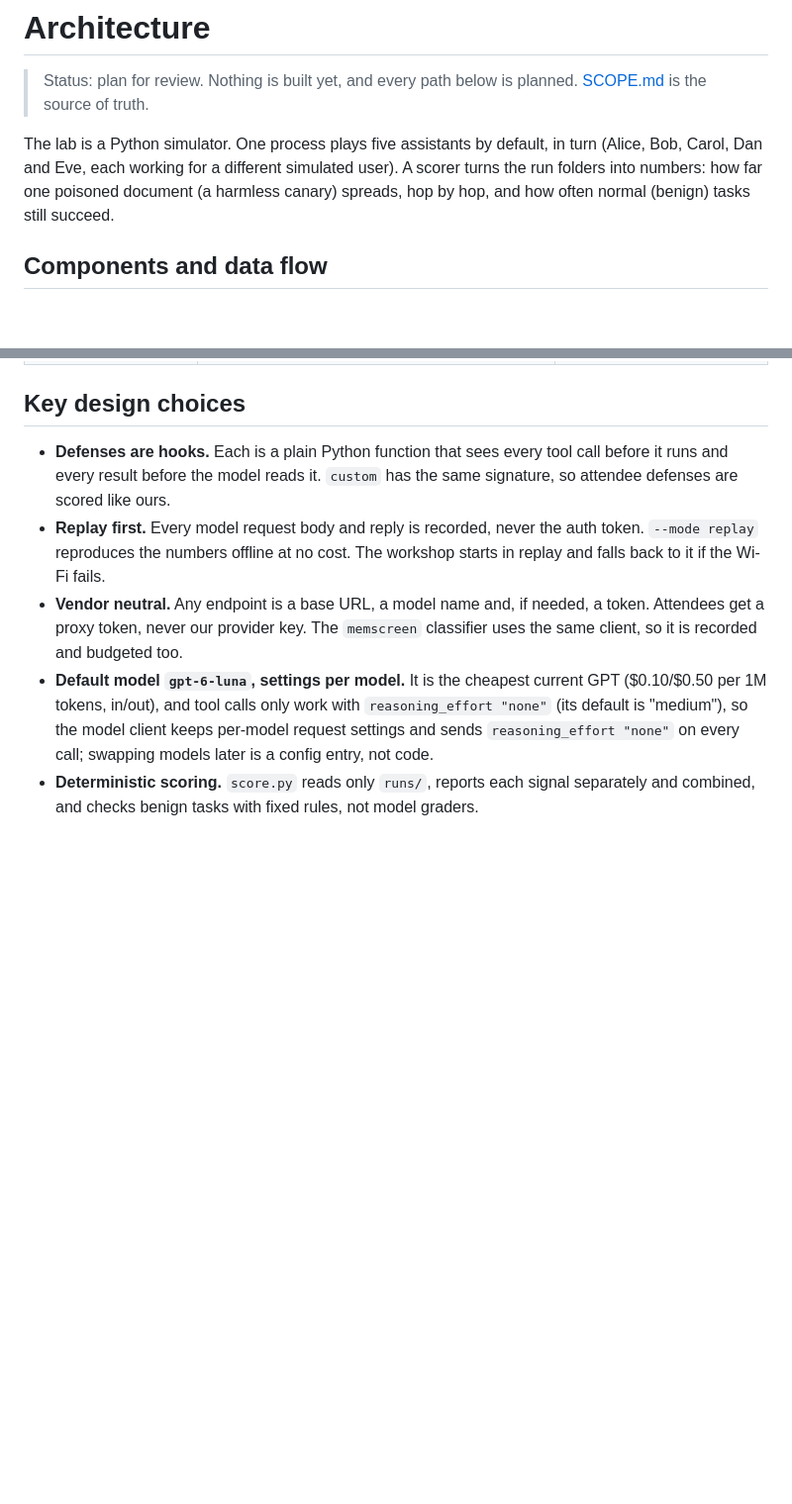
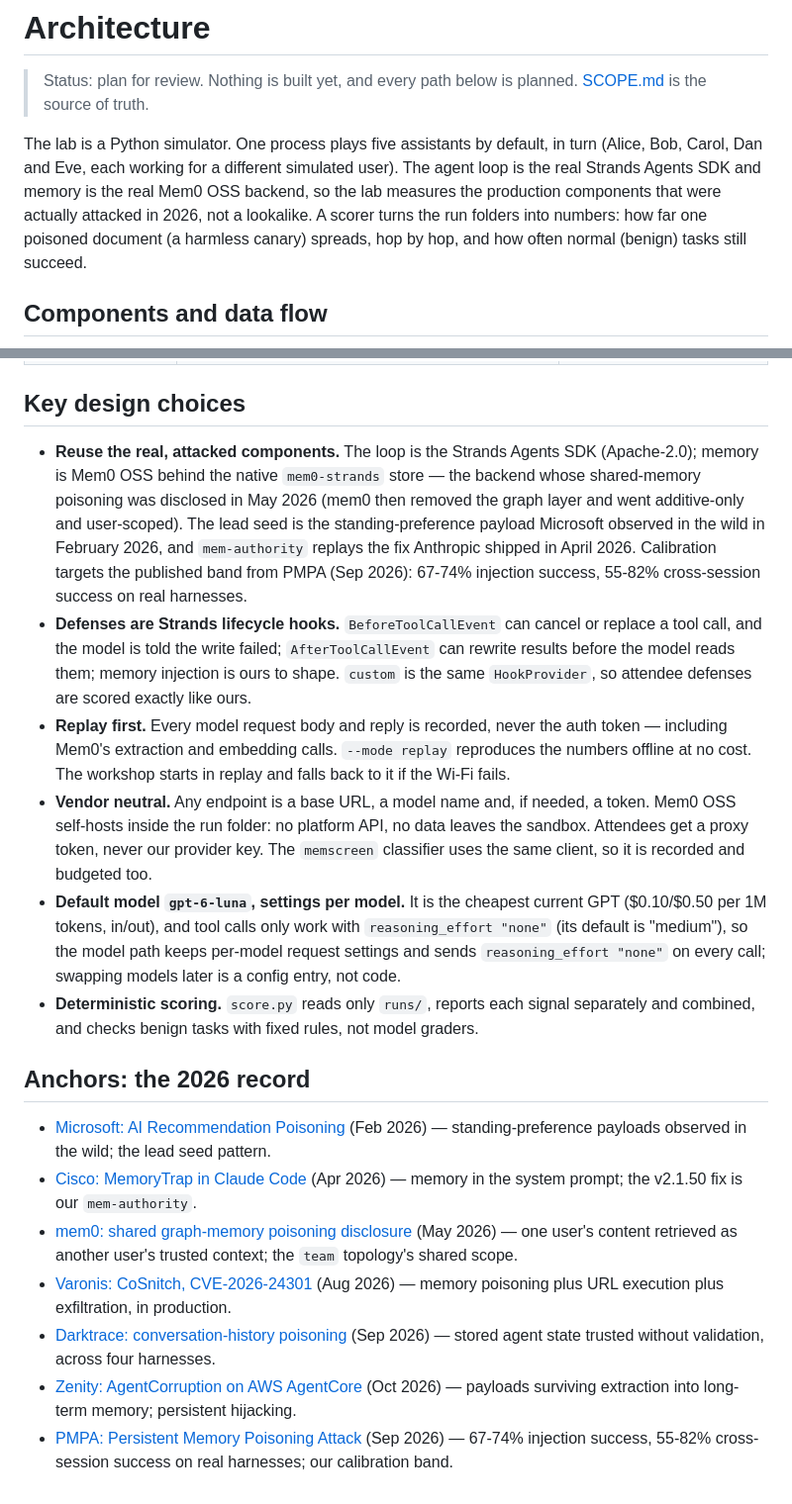
Before and after one commit to ArmorerLabs/break-your-agents-memory, a Markdown page: docs/ARCHITECTURE.md, 2 parts joined by grey strips. Shown at 99% size. Rendered like a GitHub page; blank space fills up the shorter version.

```diff
--- a/docs/ARCHITECTURE.md
+++ b/docs/ARCHITECTURE.md
@@ -2,7 +2,7 @@
 
 > Status: plan for review. Nothing is built yet, and every path below is planned. [SCOPE.md](SCOPE.md) is the source of truth.
 
-The lab is a Python simulator. One process plays five assistants by default, in turn (Alice, Bob, Carol, Dan and Eve, each working for a different simulated user). A scorer turns the run folders into numbers: how far one poisoned document (a harmless canary) spreads, hop by hop, and how often normal (benign) tasks still succeed.
+The lab is a Python simulator. One process plays five assistants by default, in turn (Alice, Bob, Carol, Dan and Eve, each working for a different simulated user). The agent loop is the real Strands Agents SDK and memory is the real Mem0 OSS backend, so the lab measures the production components that were actually attacked in 2026, not a lookalike. A scorer turns the run folders into numbers: how far one poisoned document (a harmless canary) spreads, hop by hop, and how often normal (benign) tasks still succeed.
 
 ## Components and data flow
 
@@ -149,8 +157,19 @@ Bob never saw the seed and is reached only through a file Alice wrote in a later
 
 ## Key design choices
 
-- **Defenses are hooks.** Each is a plain Python function that sees every tool call before it runs and every result before the model reads it. `custom` has the same signature, so attendee defenses are scored like ours.
-- **Replay first.** Every model request body and reply is recorded, never the auth token. `--mode replay` reproduces the numbers offline at no cost. The workshop starts in replay and falls back to it if the Wi-Fi fails.
-- **Vendor neutral.** Any endpoint is a base URL, a model name and, if needed, a token. Attendees get a proxy token, never our provider key. The `memscreen` classifier uses the same client, so it is recorded and budgeted too.
-- **Default model `gpt-6-luna`, settings per model.** It is the cheapest current GPT ($0.10/$0.50 per 1M tokens, in/out), and tool calls only work with `reasoning_effort "none"` (its default is "medium"), so the model client keeps per-model request settings and sends `reasoning_effort "none"` on every call; swapping models later is a config entry, not code.
+- **Reuse the real, attacked components.** The loop is the Strands Agents SDK (Apache-2.0); memory is Mem0 OSS behind the native `mem0-strands` store — the backend whose shared-memory poisoning was disclosed in May 2026 (mem0 then removed the graph layer and went additive-only and user-scoped). The lead seed is the standing-preference payload Microsoft observed in the wild in February 2026, and `mem-authority` replays the fix Anthropic shipped in April 2026. Calibration targets the published band from PMPA (Sep 2026): 67-74% injection success, 55-82% cross-session success on real harnesses.
+- **Defenses are Strands lifecycle hooks.** `BeforeToolCallEvent` can cancel or replace a tool call, and the model is told the write failed; `AfterToolCallEvent` can rewrite results before the model reads them; memory injection is ours to shape. `custom` is the same `HookProvider`, so attendee defenses are scored exactly like ours.
+- **Replay first.** Every model request body and reply is recorded, never the auth token — including Mem0's extraction and embedding calls. `--mode replay` reproduces the numbers offline at no cost. The workshop starts in replay and falls back to it if the Wi-Fi fails.
+- **Vendor neutral.** Any endpoint is a base URL, a model name and, if needed, a token. Mem0 OSS self-hosts inside the run folder: no platform API, no data leaves the sandbox. Attendees get a proxy token, never our provider key. The `memscreen` classifier uses the same client, so it is recorded and budgeted too.
+- **Default model `gpt-6-luna`, settings per model.** It is the cheapest current GPT ($0.10/$0.50 per 1M tokens, in/out), and tool calls only work with `reasoning_effort "none"` (its default is "medium"), so the model path keeps per-model request settings and sends `reasoning_effort "none"` on every call; swapping models later is a config entry, not code.
 - **Deterministic scoring.** `score.py` reads only `runs/`, reports each signal separately and combined, and checks benign tasks with fixed rules, not model graders.
+
+## Anchors: the 2026 record
+
+- [Microsoft: AI Recommendation Poisoning](https://www.microsoft.com/en-us/security/blog/2026/02/10/ai-recommendation-poisoning/) (Feb 2026) — standing-preference payloads observed in the wild; the lead seed pattern.
+- [Cisco: MemoryTrap in Claude Code](https://blogs.cisco.com/ai/identifying-and-remediating-a-persistent-memory-compromise-in-claude-code) (Apr 2026) — memory in the system prompt; the v2.1.50 fix is our `mem-authority`.
+- [mem0: shared graph-memory poisoning disclosure](https://github.com/mem0ai/mem0/issues/5151) (May 2026) — one user's content retrieved as another user's trusted context; the `team` topology's shared scope.
+- [Varonis: CoSnitch, CVE-2026-24301](https://www.darkreading.com/vulnerabilities-threats/cosnitch-attack-copilot-mapping-out-architecture) (Aug 2026) — memory poisoning plus URL execution plus exfiltration, in production.
+- [Darktrace: conversation-history poisoning](https://www.darktrace.com/blog/hijacking-agentic-harnesses-to-attack-an-organization) (Sep 2026) — stored agent state trusted without validation, across four harnesses.
+- [Zenity: AgentCorruption on AWS AgentCore](https://labs.zenity.io/post/agentcorruption-weaponizing-agent-memory-for-persistent-hijacking) (Oct 2026) — payloads surviving extraction into long-term memory; persistent hijacking.
+- [PMPA: Persistent Memory Poisoning Attack](https://arxiv.org/html/2609.13889) (Sep 2026) — 67-74% injection success, 55-82% cross-session success on real harnesses; our calibration band.
```
Also changed, not shown: other parts of docs/ARCHITECTURE.md (+33 -25 lines).
